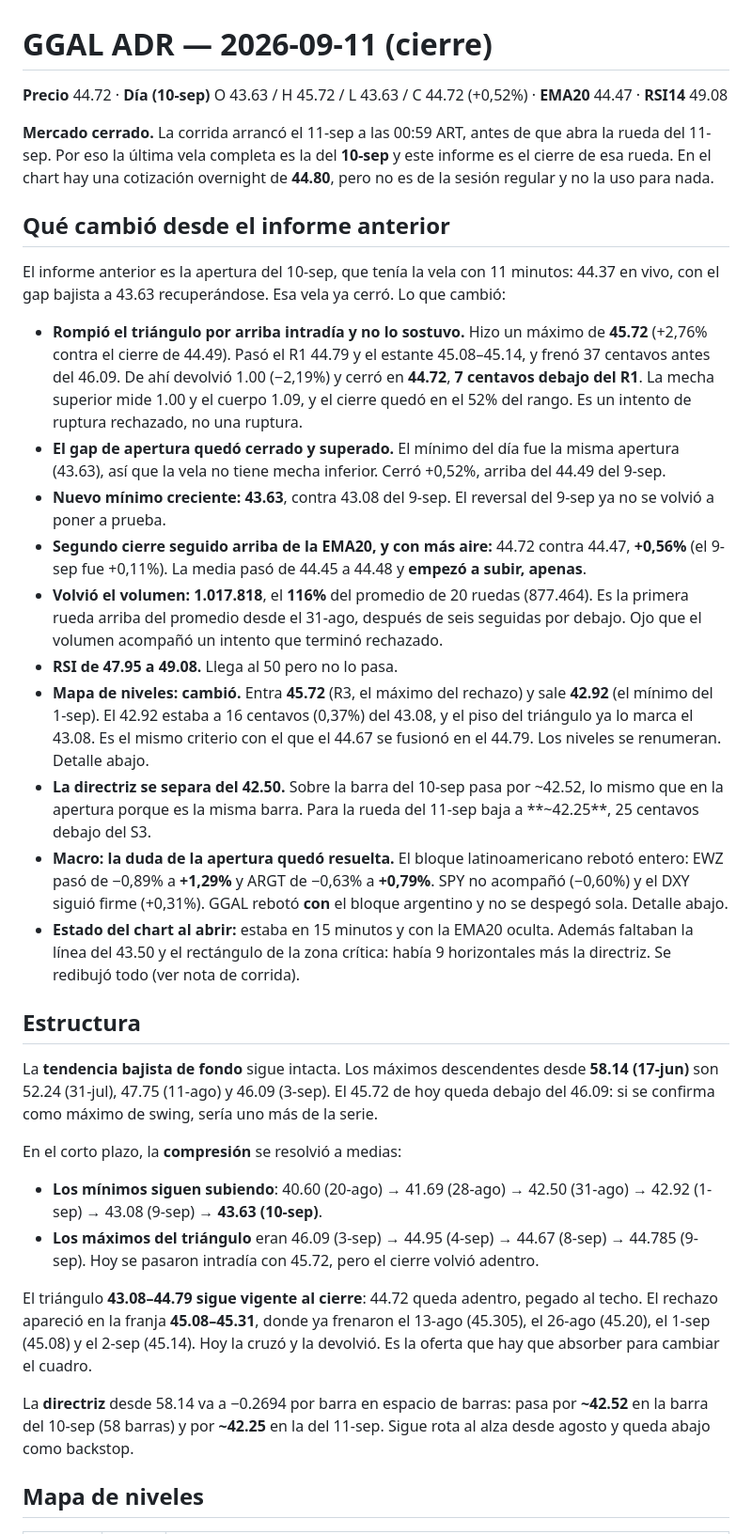
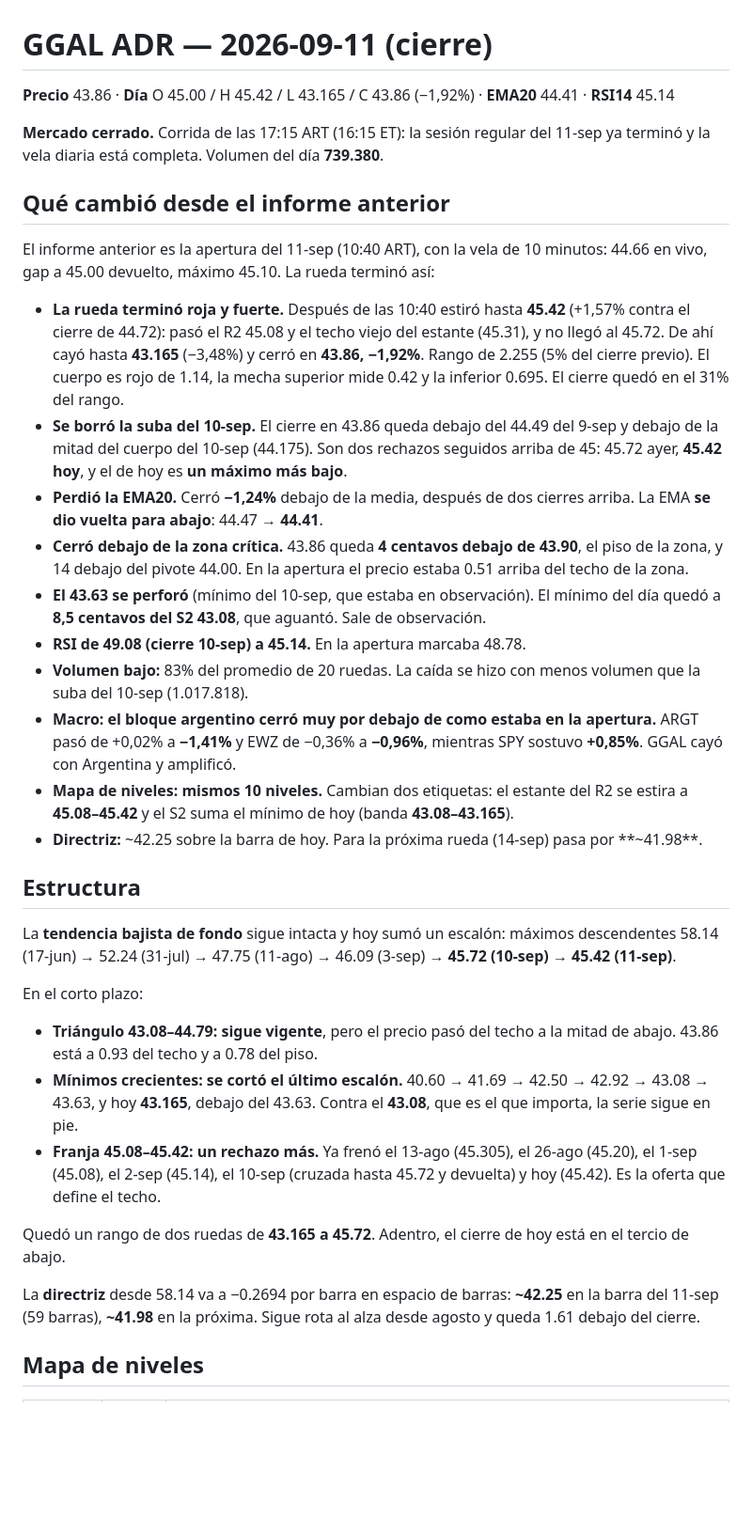
Before and after one commit to pucciotobias-hub/ClaudeCodeTest, a Markdown page: estudios/ggal/2026-09-11-cierre.md, the part around one of its changes. Shown at 94% size. GitHub-like rendering; blank space fills up the shorter version.

```diff
--- a/estudios/ggal/2026-09-11-cierre.md
+++ b/estudios/ggal/2026-09-11-cierre.md
@@ -1,58 +1,54 @@
 # GGAL ADR — 2026-09-11 (cierre)
 
-**Precio** 44.72 · **Día (10-sep)** O 43.63 / H 45.72 / L 43.63 / C 44.72 (+0,52%) · **EMA20** 44.47 · **RSI14** 49.08
+**Precio** 43.86 · **Día** O 45.00 / H 45.42 / L 43.165 / C 43.86 (−1,92%) · **EMA20** 44.41 · **RSI14** 45.14
 
-**Mercado cerrado.** La corrida arrancó el 11-sep a las 00:59 ART, antes de que abra la rueda del 11-sep. Por eso
-la última vela completa es la del **10-sep** y este informe es el cierre de esa rueda. En el chart hay una
-cotización overnight de **44.80**, pero no es de la sesión regular y no la uso para nada.
+**Mercado cerrado.** Corrida de las 17:15 ART (16:15 ET): la sesión regular del 11-sep ya terminó y la vela diaria
+está completa. Volumen del día **739.380**.
 
 ## Qué cambió desde el informe anterior
 
-El informe anterior es la apertura del 10-sep, que tenía la vela con 11 minutos: 44.37 en vivo, con el gap
-bajista a 43.63 recuperándose. Esa vela ya cerró. Lo que cambió:
+El informe anterior es la apertura del 11-sep (10:40 ART), con la vela de 10 minutos: 44.66 en vivo, gap a 45.00
+devuelto, máximo 45.10. La rueda terminó así:
 
-- **Rompió el triángulo por arriba intradía y no lo sostuvo.** Hizo un máximo de **45.72** (+2,76% contra el
-  cierre de 44.49). Pasó el R1 44.79 y el estante 45.08–45.14, y frenó 37 centavos antes del 46.09. De ahí
-  devolvió 1.00 (−2,19%) y cerró en **44.72**, **7 centavos debajo del R1**. La mecha superior mide 1.00 y el
-  cuerpo 1.09, y el cierre quedó en el 52% del rango. Es un intento de ruptura rechazado, no una ruptura.
-- **El gap de apertura quedó cerrado y superado.** El mínimo del día fue la misma apertura (43.63), así que la
-  vela no tiene mecha inferior. Cerró +0,52%, arriba del 44.49 del 9-sep.
-- **Nuevo mínimo creciente: 43.63**, contra 43.08 del 9-sep. El reversal del 9-sep ya no se volvió a poner a prueba.
-- **Segundo cierre seguido arriba de la EMA20, y con más aire:** 44.72 contra 44.47, **+0,56%** (el 9-sep fue
-  +0,11%). La media pasó de 44.45 a 44.48 y **empezó a subir, apenas**.
-- **Volvió el volumen:** **1.017.818**, el **116%** del promedio de 20 ruedas (877.464). Es la primera rueda arriba
-  del promedio desde el 31-ago, después de seis seguidas por debajo. Ojo que el volumen acompañó un intento que
-  terminó rechazado.
-- **RSI de 47.95 a 49.08.** Llega al 50 pero no lo pasa.
-- **Mapa de niveles: cambió.** Entra **45.72** (R3, el máximo del rechazo) y sale **42.92** (el mínimo del 1-sep).
-  El 42.92 estaba a 16 centavos (0,37%) del 43.08, y el piso del triángulo ya lo marca el 43.08. Es el mismo
-  criterio con el que el 44.67 se fusionó en el 44.79. Los niveles se renumeran. Detalle abajo.
-- **La directriz se separa del 42.50.** Sobre la barra del 10-sep pasa por ~42.52, lo mismo que en la apertura
-  porque es la misma barra. Para la rueda del 11-sep baja a **~42.25**, 25 centavos debajo del S3.
-- **Macro: la duda de la apertura quedó resuelta.** El bloque latinoamericano rebotó entero: EWZ pasó de −0,89% a
-  **+1,29%** y ARGT de −0,63% a **+0,79%**. SPY no acompañó (−0,60%) y el DXY siguió firme (+0,31%). GGAL rebotó
-  **con** el bloque argentino y no se despegó sola. Detalle abajo.
-- **Estado del chart al abrir:** estaba en 15 minutos y con la EMA20 oculta. Además faltaban la línea del 43.50
-  y el rectángulo de la zona crítica: había 9 horizontales más la directriz. Se redibujó todo (ver nota de corrida).
+- **La rueda terminó roja y fuerte.** Después de las 10:40 estiró hasta **45.42** (+1,57% contra el
+  cierre de 44.72): pasó el R2 45.08 y el techo viejo del estante (45.31), y no llegó al 45.72. De ahí cayó hasta
+  **43.165** (−3,48%) y cerró en **43.86, −1,92%**. Rango de 2.255 (5% del cierre previo). El cuerpo es rojo de
+  1.14, la mecha superior mide 0.42 y la inferior 0.695. El cierre quedó en el 31% del rango.
+- **Se borró la suba del 10-sep.** El cierre en 43.86 queda debajo del 44.49 del 9-sep y debajo de la mitad del
+  cuerpo del 10-sep (44.175). Son dos rechazos seguidos arriba de 45: 45.72 ayer, **45.42 hoy**, y el de hoy es
+  **un máximo más bajo**.
+- **Perdió la EMA20.** Cerró **−1,24%** debajo de la media, después de dos cierres arriba. La EMA **se dio vuelta
+  para abajo**: 44.47 → **44.41**.
+- **Cerró debajo de la zona crítica.** 43.86 queda **4 centavos debajo de 43.90**, el piso de la zona, y 14 debajo
+  del pivote 44.00. En la apertura el precio estaba 0.51 arriba del techo de la zona.
+- **El 43.63 se perforó** (mínimo del 10-sep, que estaba en observación). El mínimo del día quedó a **8,5 centavos
+  del S2 43.08**, que aguantó. Sale de observación.
+- **RSI de 49.08 (cierre 10-sep) a 45.14.** En la apertura marcaba 48.78.
+- **Volumen bajo:** 83% del promedio de 20 ruedas. La caída se hizo con menos volumen que la suba del 10-sep
+  (1.017.818).
+- **Macro: el bloque argentino cerró muy por debajo de como estaba en la apertura.** ARGT pasó de +0,02% a
+  **−1,41%** y EWZ de −0,36% a **−0,96%**, mientras SPY sostuvo **+0,85%**. GGAL cayó con Argentina y amplificó.
+- **Mapa de niveles: mismos 10 niveles.** Cambian dos etiquetas: el estante del R2 se estira a **45.08–45.42** y el
+  S2 suma el mínimo de hoy (banda **43.08–43.165**).
+- **Directriz:** ~42.25 sobre la barra de hoy. Para la próxima rueda (14-sep) pasa por **~41.98**.
 
 ## Estructura
 
-La **tendencia bajista de fondo** sigue intacta. Los máximos descendentes desde **58.14 (17-jun)** son 52.24
-(31-jul), 47.75 (11-ago) y 46.09 (3-sep). El 45.72 de hoy queda debajo del 46.09: si se confirma como máximo de
-swing, sería uno más de la serie.
+La **tendencia bajista de fondo** sigue intacta y hoy sumó un escalón: máximos descendentes 58.14 (17-jun) → 52.24
+(31-jul) → 47.75 (11-ago) → 46.09 (3-sep) → **45.72 (10-sep) → 45.42 (11-sep)**.
 
-En el corto plazo, la **compresión** se resolvió a medias:
-- **Los mínimos siguen subiendo**: 40.60 (20-ago) → 41.69 (28-ago) → 42.50 (31-ago) → 42.92 (1-sep) → 43.08
-  (9-sep) → **43.63 (10-sep)**.
-- **Los máximos del triángulo** eran 46.09 (3-sep) → 44.95 (4-sep) → 44.67 (8-sep) → 44.785 (9-sep). Hoy se
-  pasaron intradía con 45.72, pero el cierre volvió adentro.
+En el corto plazo:
+- **Triángulo 43.08–44.79: sigue vigente**, pero el precio pasó del techo a la mitad de abajo. 43.86 está a 0.93
+  del techo y a 0.78 del piso.
+- **Mínimos crecientes: se cortó el último escalón.** 40.60 → 41.69 → 42.50 → 42.92 → 43.08 → 43.63, y hoy
+  **43.165**, debajo del 43.63. Contra el **43.08**, que es el que importa, la serie sigue en pie.
+- **Franja 45.08–45.42: un rechazo más.** Ya frenó el 13-ago (45.305), el 26-ago (45.20), el 1-sep (45.08), el 2-sep
+  (45.14), el 10-sep (cruzada hasta 45.72 y devuelta) y hoy (45.42). Es la oferta que define el techo.
 
-El triángulo **43.08–44.79 sigue vigente al cierre**: 44.72 queda adentro, pegado al techo. El rechazo apareció en
-la franja **45.08–45.31**, donde ya frenaron el 13-ago (45.305), el 26-ago (45.20), el 1-sep (45.08) y el 2-sep
-(45.14). Hoy la cruzó y la devolvió. Es la oferta que hay que absorber para cambiar el cuadro.
+Quedó un rango de dos ruedas de **43.165 a 45.72**. Adentro, el cierre de hoy está en el tercio de abajo.
 
-La **directriz** desde 58.14 va a −0.2694 por barra en espacio de barras: pasa por **~42.52** en la barra del
-10-sep (58 barras) y por **~42.25** en la del 11-sep. Sigue rota al alza desde agosto y queda abajo como backstop.
+La **directriz** desde 58.14 va a −0.2694 por barra en espacio de barras: **~42.25** en la barra del 11-sep (59
+barras), **~41.98** en la próxima. Sigue rota al alza desde agosto y queda 1.61 debajo del cierre.
 
 ## Mapa de niveles
 
```
Also changed, not shown: other parts of estudios/ggal/2026-09-11-cierre.md (+83 -75 lines).
